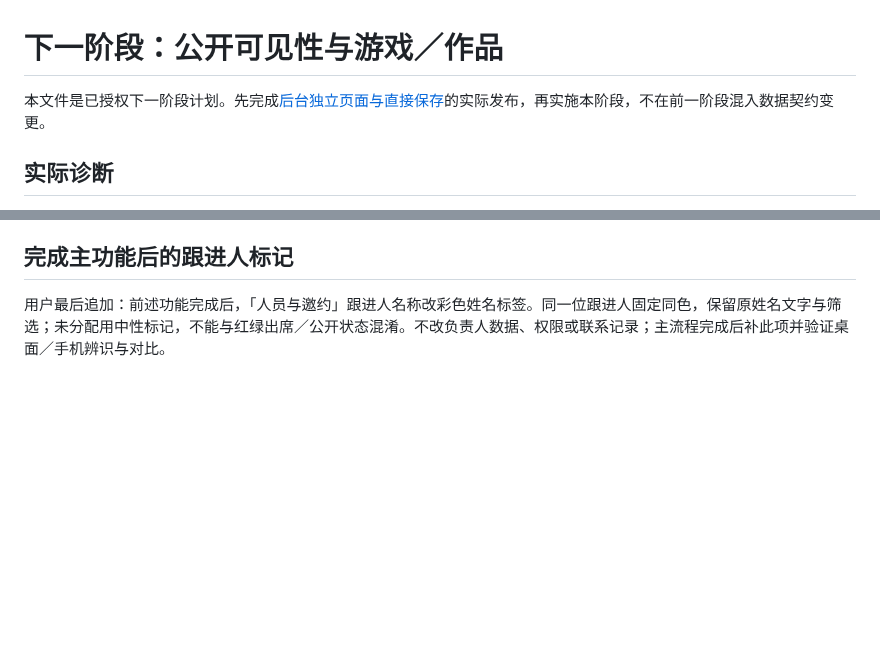
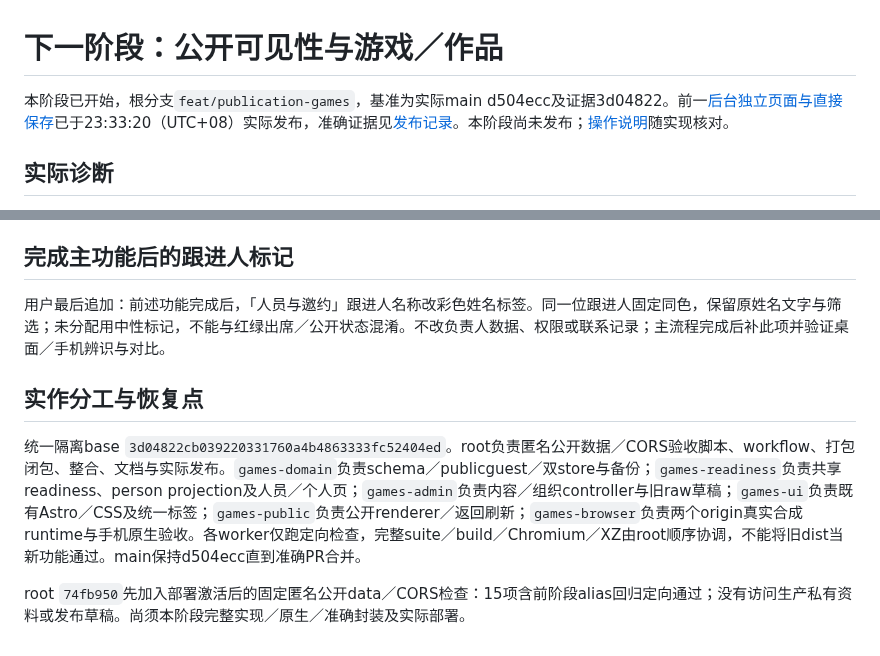
Before and after one commit to kunanli/artdicohost, a Markdown page: docs/games-publication-plan.md, 2 parts joined by grey strips. GitHub-like rendering; blank space fills up the shorter version.

Commit message:
docs: describe publication status and unified works workflow

```diff
--- a/docs/games-publication-plan.md
+++ b/docs/games-publication-plan.md
@@ -1,6 +1,6 @@
 # 下一阶段：公开可见性与游戏／作品
 
-本文件是已授权下一阶段计划。先完成[后台独立页面与直接保存](admin-independent-pages.md)的实际发布，再实施本阶段，不在前一阶段混入数据契约变更。
+本阶段已开始，根分支`feat/publication-games`，基准为实际main d504ecc及证据3d04822。前一[后台独立页面与直接保存](admin-independent-pages.md)已于23:33:20（UTC+08）实际发布，准确证据见[发布记录](admin-pages-release-2026-10-21.md)。本阶段尚未发布；[操作说明](publication-games-operations.md)随实现核对。
 
 ## 实际诊断
 
@@ -44,3 +44,9 @@
 ## 完成主功能后的跟进人标记
 
 用户最后追加：前述功能完成后，「人员与邀约」跟进人名称改彩色姓名标签。同一位跟进人固定同色，保留原姓名文字与筛选；未分配用中性标记，不能与红绿出席／公开状态混淆。不改负责人数据、权限或联系记录；主流程完成后补此项并验证桌面／手机辨识与对比。
+
+## 实作分工与恢复点
+
+统一隔离base `3d04822cb039220331760a4b4863333fc52404ed`。root负责匿名公开数据／CORS验收脚本、workflow、打包闭包、整合、文档与实际发布。`games-domain`负责schema／publicguest／双store与备份；`games-readiness`负责共享readiness、person projection及人员／个人页；`games-admin`负责内容／组织controller与旧raw草稿；`games-ui`负责既有Astro／CSS及统一标签；`games-public`负责公开renderer／返回刷新；`games-browser`负责两个origin真实合成runtime与手机原生验收。各worker仅跑定向检查，完整suite／build／Chromium／XZ由root顺序协调，不能将旧dist当新功能通过。main保持d504ecc直到准确PR合并。
+
+root `74fb950`先加入部署激活后的固定匿名公开data／CORS检查：15项含前阶段alias回归定向通过；没有访问生产私有资料或发布草稿。尚须本阶段完整实现／原生／准确封装及实际部署。
```
Also changed, not shown: docs/publication-games-operations.md (added, +35 -0 lines).
